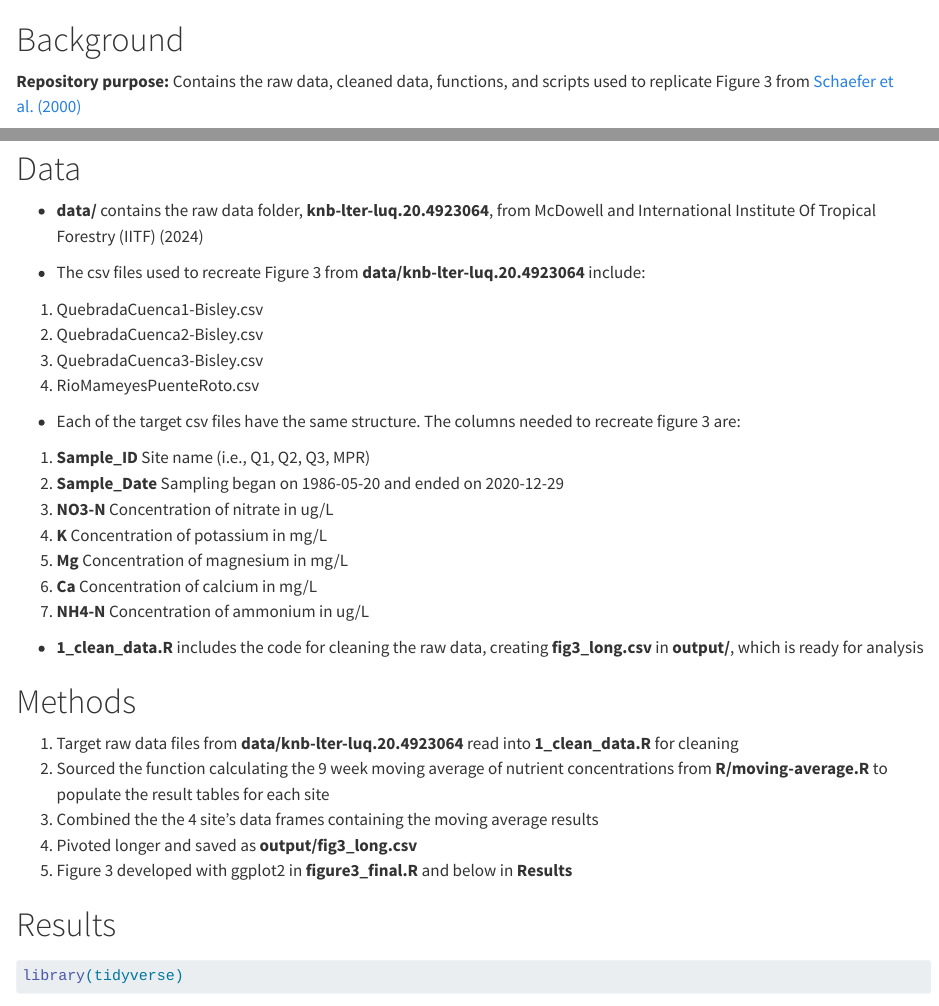
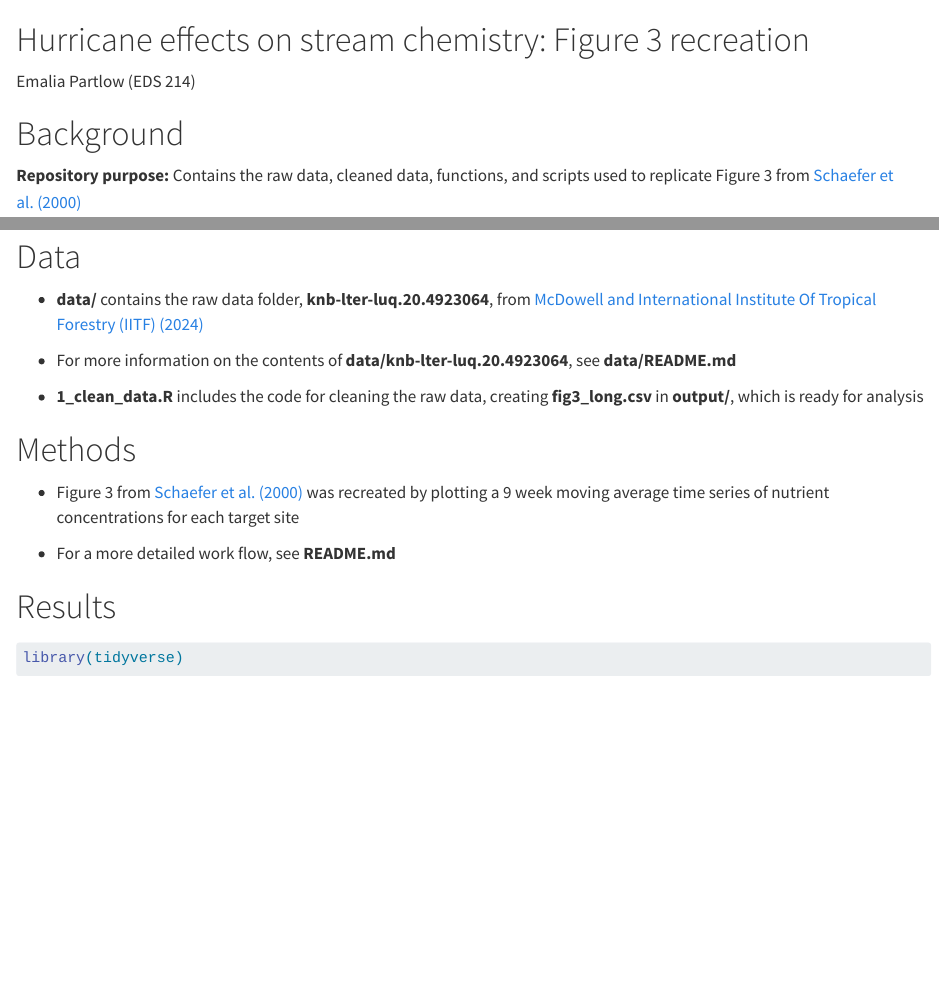
Before and after one commit to FlukeAndFeather/ep214final, a Quarto document (paper/paper.qmd): the page in a window 1100 px wide, from its top, and a second part further down, joined at a grey line. Rendered offline with R 4.5, knitr and Pandoc in place of Quarto, with nearby package versions.

Commit message:
fixes issue #3 #4 #5 #6

```diff
--- a/paper/paper.qmd
+++ b/paper/paper.qmd
@@ -1,3 +1,6 @@
+# Hurricane effects on stream chemistry: Figure 3 recreation
+Emalia Partlow (EDS 214)
+
 # Background
 
 **Repository purpose:** Contains the raw data, cleaned data, functions, and scripts used to replicate Figure 3 from [Schaefer et al. (2000)](https://doi.org/10.1017/s0266467400001358)
@@ -8,6 +11,5 @@
 
 # Data
 
-* **data/** contains the raw data folder, **knb-lter-luq.20.4923064**, from McDowell and International Institute Of Tropical Forestry (IITF) (2024)
+* **data/** contains the raw data folder, **knb-lter-luq.20.4923064**, from [McDowell and International Institute Of Tropical Forestry (IITF) (2024)](https://doi.org/10.6073/PASTA/F31349BEBDC304F758718F4798D25458)
 
-* The csv files used to recreate Figure 3 from **data/knb-lter-luq.20.4923064** include:
@@ -18,24 +16,12 @@
-4. RioMameyesPuenteRoto.csv
-
-* Each of the target csv files have the same structure. The columns needed to recreate figure 3 are:
-
-1. **Sample_ID**   Site name (i.e., Q1, Q2, Q3, MPR)
-2. **Sample_Date**   Sampling began on 1986-05-20 and ended on 2020-12-29
-3. **NO3-N**   Concentration of nitrate in ug/L
-4. **K**   Concentration of potassium in mg/L
-5. **Mg**   Concentration of magnesium in mg/L
-6. **Ca**   Concentration of calcium in mg/L
-7. **NH4-N**   Concentration of ammonium in ug/L
+* For more information on the contents of **data/knb-lter-luq.20.4923064**, see **data/README.md**
 
 * **1_clean_data.R** includes the code for cleaning the raw data, creating **fig3_long.csv** in **output/**, which is ready for analysis
 
 # Methods
 
-1. Target raw data files from **data/knb-lter-luq.20.4923064** read into **1_clean_data.R** for cleaning
-2. Sourced the function calculating the 9 week moving average of nutrient concentrations from **R/moving-average.R** to populate the result tables for each site
-3. Combined the the 4 site's data frames containing the moving average results
-4. Pivoted longer and saved as **output/fig3_long.csv**
-5. Figure 3 developed with ggplot2 in **figure3_final.R** and below in **Results**
+* Figure 3 from [Schaefer et al. (2000)](https://doi.org/10.1017/s0266467400001358) was recreated by plotting a 9 week moving average time series of nutrient concentrations for each target site
+
+* For a more detailed work flow, see **README.md**
 
 # Results
 
```
Also changed, not shown: paper/paper.qmd (4 more changed lines).
